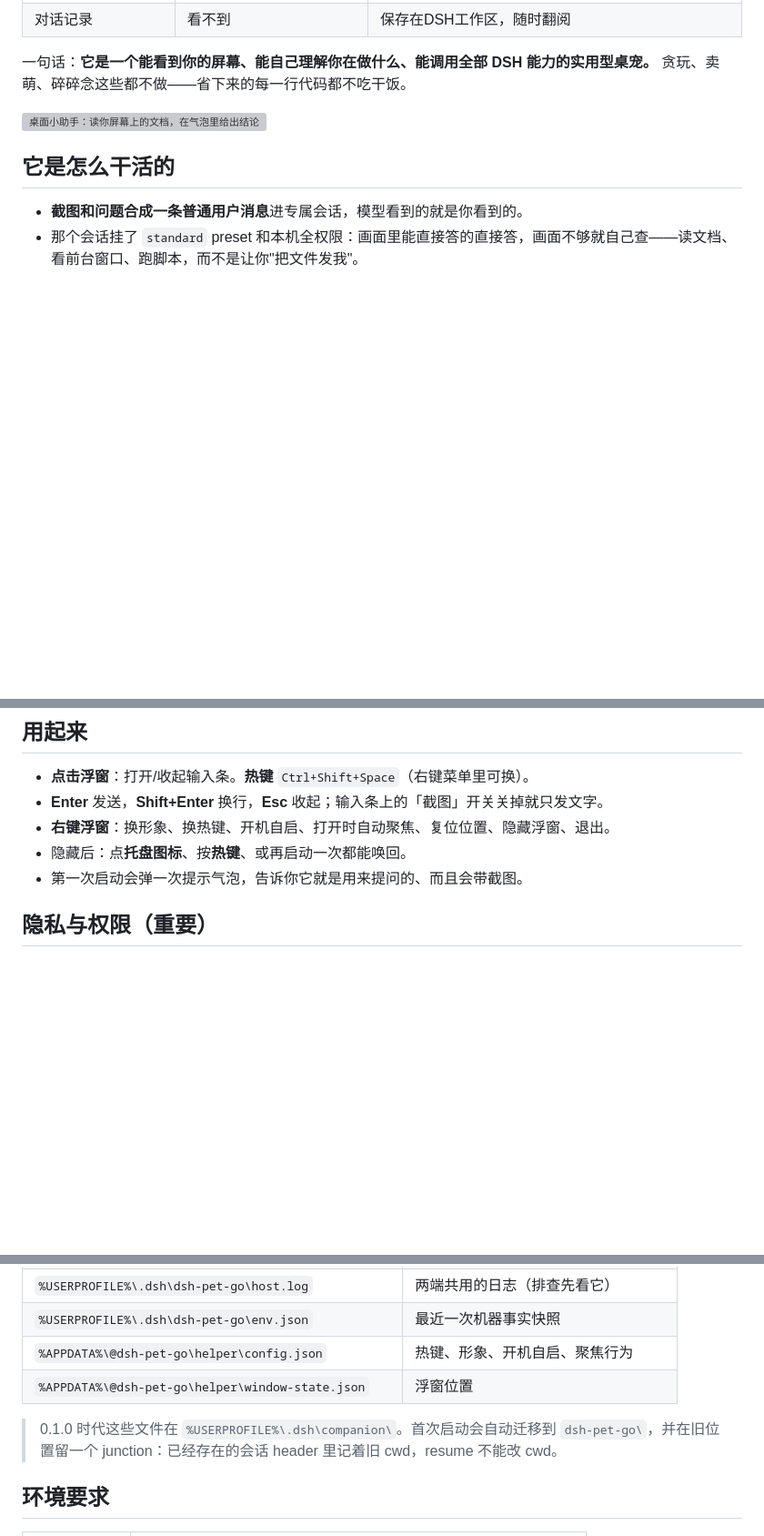
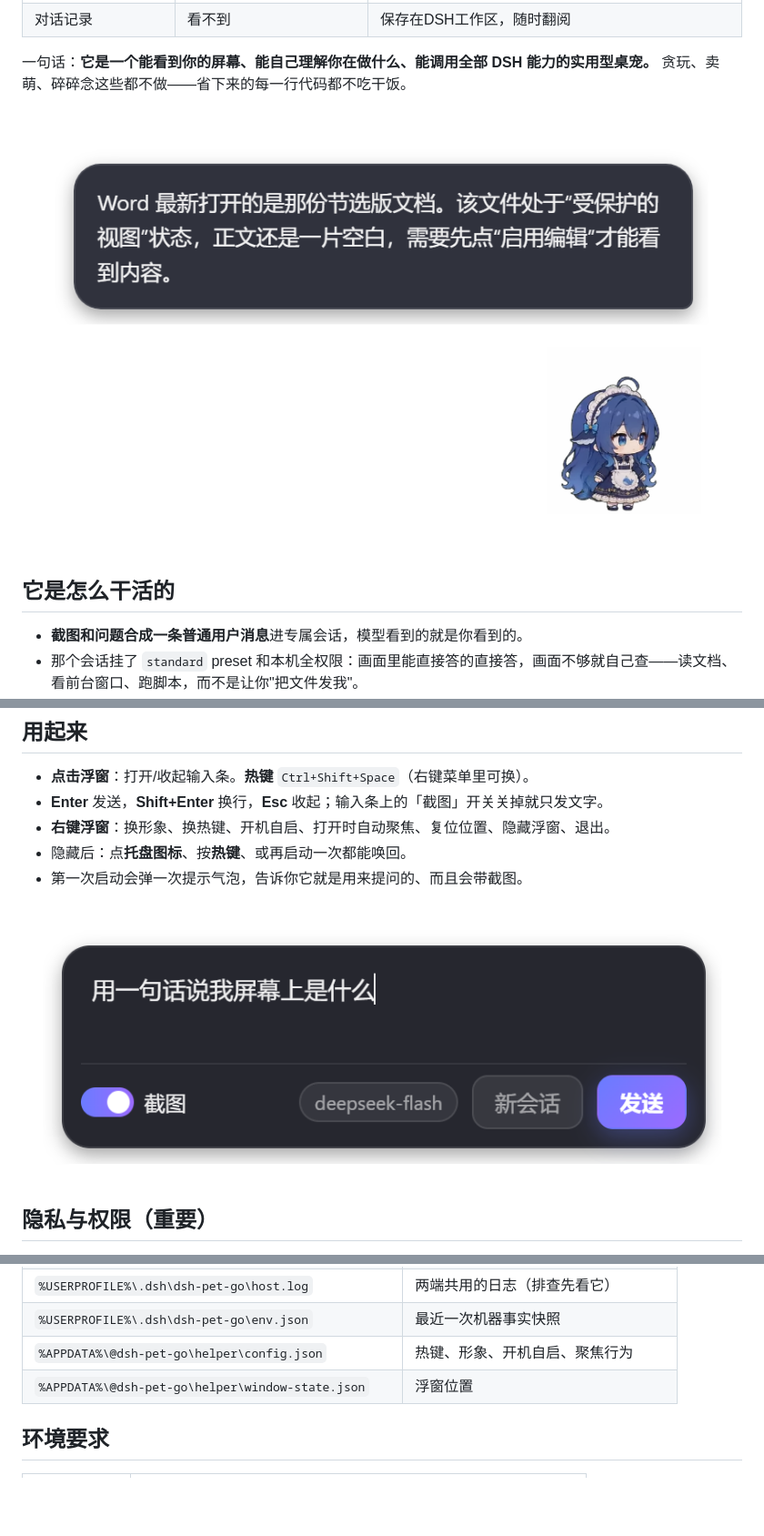
Before and after one commit to GantWu03/dsh-pet-go, a Markdown page: README.md, 3 parts joined by grey strips. Shown at 91% size. Drawn GitHub-style; pictures changed too: docs/shot-answer.png (added), docs/shot-composer.png (added); blank space fills up the shorter version; grey boxes are pictures that could not be loaded.

```diff
--- a/README.md
+++ b/README.md
@@ -18,7 +18,7 @@
 
 一句话：**它是一个能看到你的屏幕、能自己理解你在做什么、能调用全部 DSH 能力的实用型桌宠。** 贪玩、卖萌、碎碎念这些都不做——省下来的每一行代码都不吃干饭。
 
-![桌面小助手：读你屏幕上的文档，在气泡里给出结论](packages/host/docs/preview.svg)
+![她读到你屏幕上的文档，在气泡里给出结论](docs/shot-answer.png)
 
 ## 它是怎么干活的
 
@@ -52,6 +52,8 @@ pnpm verify                                  # build + tsc + 依赖规则 + 测
 - 隐藏后：点**托盘图标**、按**热键**、或再启动一次都能唤回。
 - 第一次启动会弹一次提示气泡，告诉你它就是用来提问的、而且会带截图。
 
+![输入条：打一句话，附一张截图](docs/shot-composer.png)
+
 
 ## 隐私与权限（重要）
 
@@ -70,8 +72,6 @@ pnpm verify                                  # build + tsc + 依赖规则 + 测
 | `%USERPROFILE%\.dsh\dsh-pet-go\env.json` | 最近一次机器事实快照 |
 | `%APPDATA%\@dsh-pet-go\helper\config.json` | 热键、形象、开机自启、聚焦行为 |
 | `%APPDATA%\@dsh-pet-go\helper\window-state.json` | 浮窗位置 |
-
-> 0.1.0 时代这些文件在 `%USERPROFILE%\.dsh\companion\`。首次启动会自动迁移到 `dsh-pet-go\`，并在旧位置留一个 junction：已经存在的会话 header 里记着旧 cwd，resume 不能改 cwd。
 
 ## 环境要求
 
```
Also changed, not shown: 7 other files.
